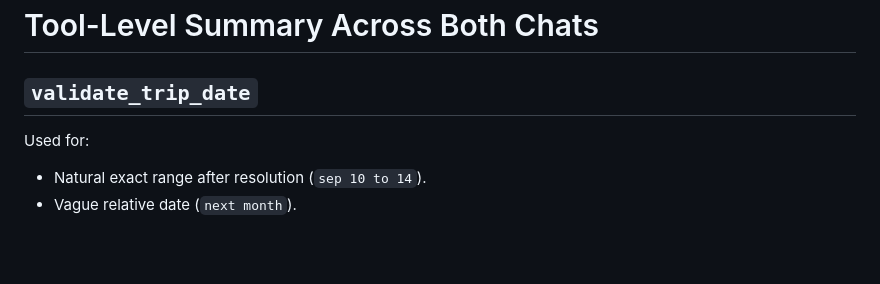
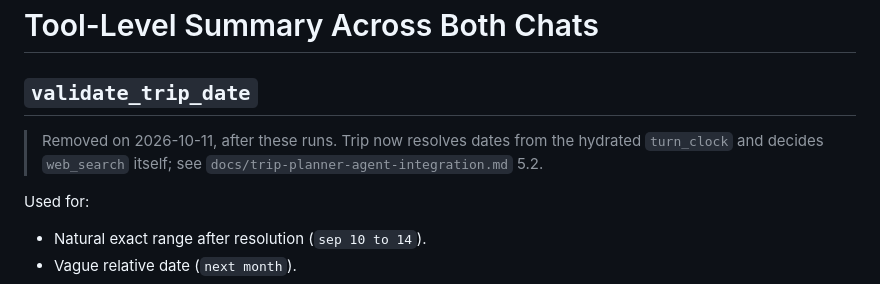
Before and after one commit to harshit25github/demo-api, a Markdown page: docs/trip-planner-context-flow-overview.md, the part around the change. GitHub-like rendering; blank space fills up the shorter version.

```diff
--- a/docs/trip-planner-context-flow-overview.md
+++ b/docs/trip-planner-context-flow-overview.md
@@ -1448,6 +1448,9 @@ Observations:
 
 ## `validate_trip_date`
 
+> Removed on 2026-10-11, after these runs. Trip now resolves dates from the hydrated
+> `turn_clock` and decides `web_search` itself; see `docs/trip-planner-agent-integration.md` 5.2.
+
 Used for:
 
 - Natural exact range after resolution (`sep 10 to 14`).
```
Also changed, not shown: docs/trip-planner-agent-integration.md (+10 -82 lines).
